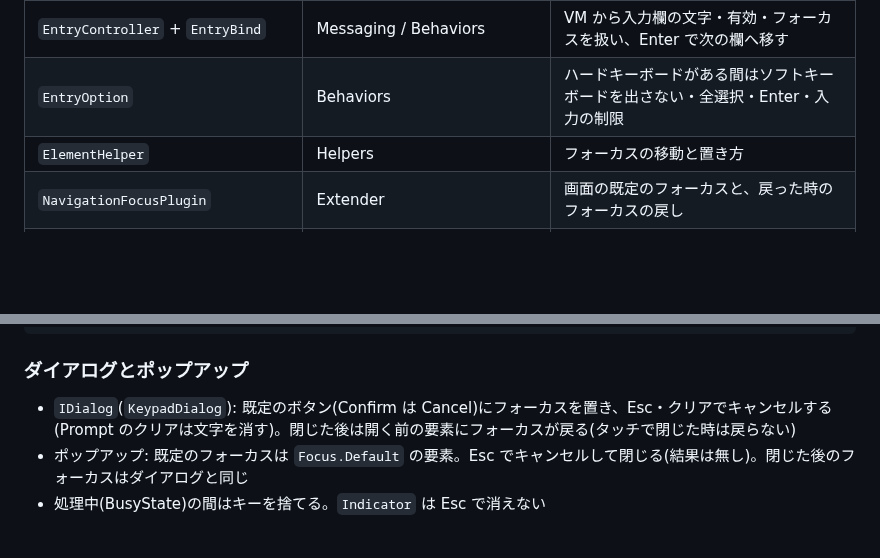
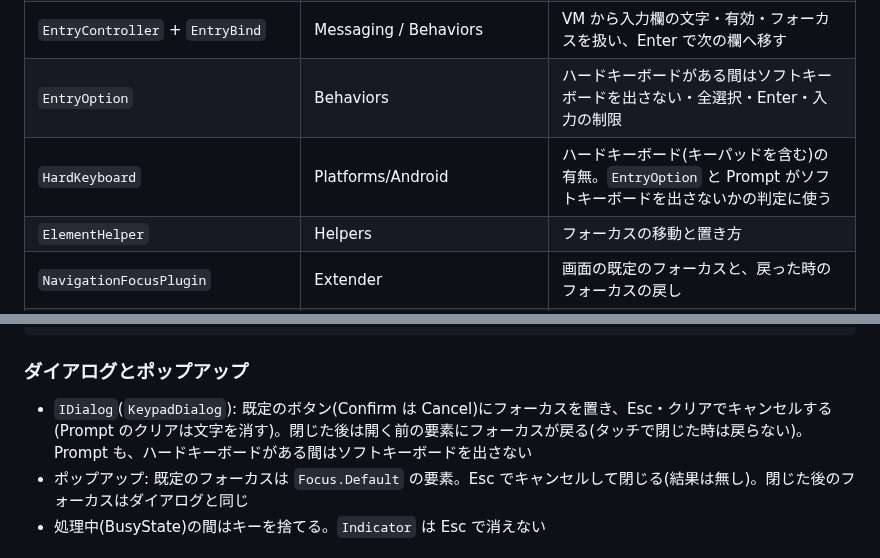
Before and after one commit to usausa/template-maui-keyboard, a Markdown page: README.md, 2 parts joined by grey strips. Rendered like a GitHub page; blank space fills up the shorter version.

Commit message:
Update keyboard phase 5

```diff
--- a/README.md
+++ b/README.md
@@ -46,6 +48,7 @@ MainActivity.DispatchKeyEvent / ポップアップのダイアログの OnKeyLis
 | `Focus` | Behaviors | 既定のフォーカス・飛ばす要素・折り返し・移る範囲・Android の既定のフォーカスの色 |
 | `EntryController` + `EntryBind` | Messaging / Behaviors | VM から入力欄の文字・有効・フォーカスを扱い、Enter で次の欄へ移す |
 | `EntryOption` | Behaviors | ハードキーボードがある間はソフトキーボードを出さない・全選択・Enter・入力の制限 |
+| `HardKeyboard` | Platforms/Android | ハードキーボード(キーパッドを含む)の有無。`EntryOption` と Prompt がソフトキーボードを出さないかの判定に使う |
 | `ElementHelper` | Helpers | フォーカスの移動と置き方 |
 | `NavigationFocusPlugin` | Extender | 画面の既定のフォーカスと、戻った時のフォーカスの戻し |
 | `PopupFocusPlugin` / `PopupInputPlugin` | Extender | ポップアップの既定のフォーカスと閉じた後の戻し / ポップアップにキーの処理を付ける |
@@ -143,7 +146,7 @@ public sealed partial class KeyEntryViewModel : AppViewModelBase
 
 ### ダイアログとポップアップ
 
-- `IDialog`(`KeypadDialog`): 既定のボタン(Confirm は Cancel)にフォーカスを置き、Esc・クリアでキャンセルする(Prompt のクリアは文字を消す)。閉じた後は開く前の要素にフォーカスが戻る(タッチで閉じた時は戻らない)
+- `IDialog`(`KeypadDialog`): 既定のボタン(Confirm は Cancel)にフォーカスを置き、Esc・クリアでキャンセルする(Prompt のクリアは文字を消す)。閉じた後は開く前の要素にフォーカスが戻る(タッチで閉じた時は戻らない)。Prompt も、ハードキーボードがある間はソフトキーボードを出さない
 - ポップアップ: 既定のフォーカスは `Focus.Default` の要素。Esc でキャンセルして閉じる(結果は無し)。閉じた後のフォーカスはダイアログと同じ
 - 処理中(BusyState)の間はキーを捨てる。`Indicator` は Esc で消えない
 
```
Also changed, not shown: other parts of README.md (+67 -2 lines), Document/Images/HT.jpg (added), 6 other files.
